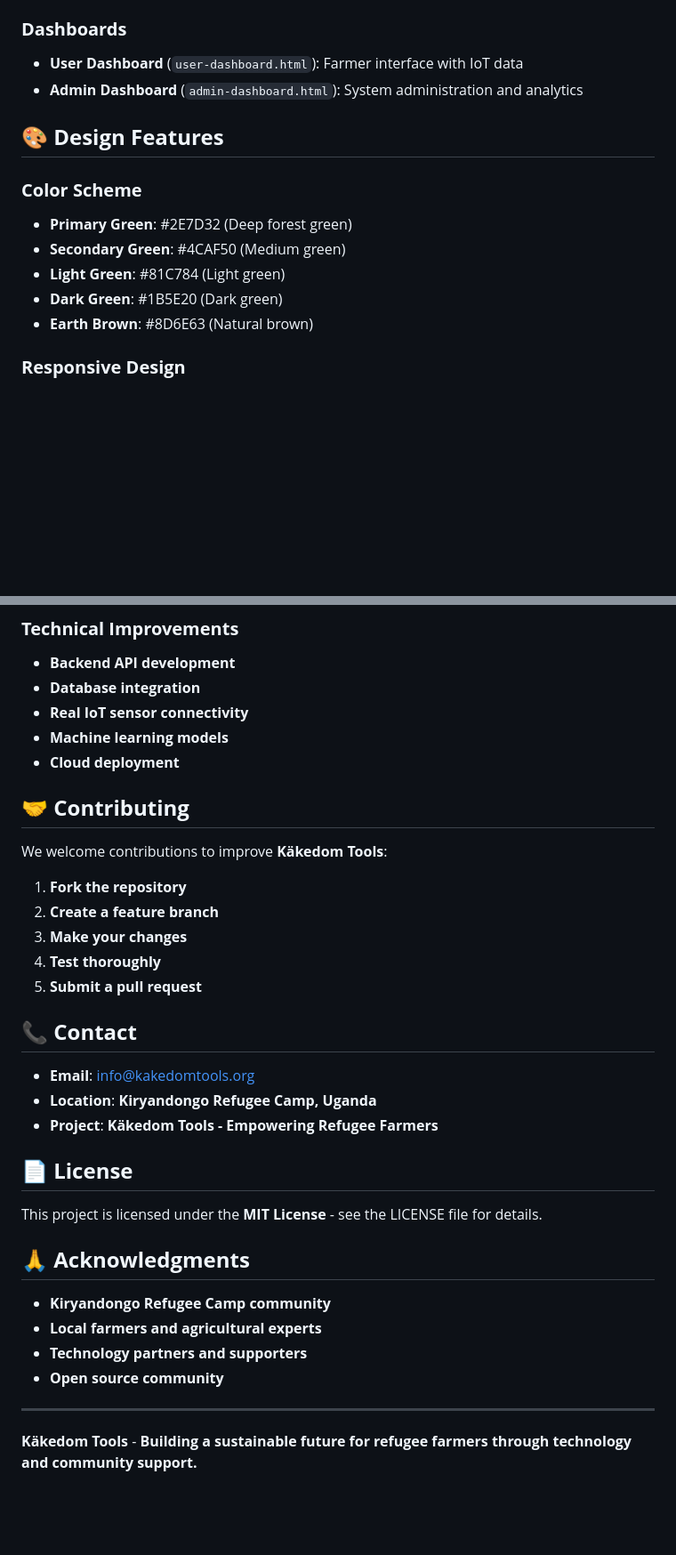
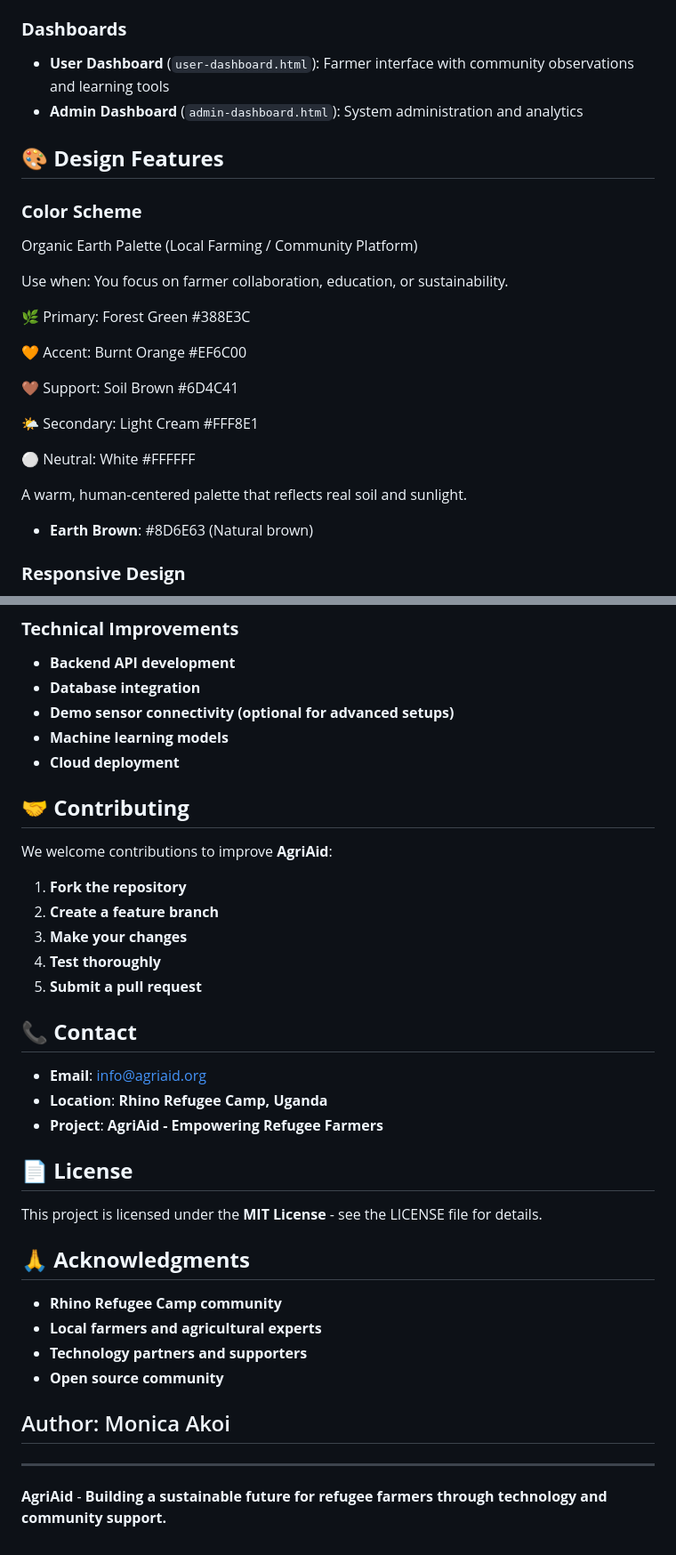
Before and after one commit to KhotKeys/AgriAid, a Markdown page: README.md, 2 parts joined by grey strips. Shown at 89% size. Rendered like a GitHub page; blank space fills up the shorter version.

```diff
--- a/README.md
+++ b/README.md
@@ -88,17 +88,28 @@ python -m http.server 8000
 
 ### **Dashboards**
 
-* **User Dashboard** (`user-dashboard.html`): Farmer interface with IoT data
+* **User Dashboard** (`user-dashboard.html`): Farmer interface with community observations and learning tools
 * **Admin Dashboard** (`admin-dashboard.html`): System administration and analytics
 
 ## 🎨 **Design Features**
 
 ### **Color Scheme**
 
-* **Primary Green**: #2E7D32 (Deep forest green)
-* **Secondary Green**: #4CAF50 (Medium green)
-* **Light Green**: #81C784 (Light green)
-* **Dark Green**: #1B5E20 (Dark green)
+Organic Earth Palette (Local Farming / Community Platform)
+
+Use when: You focus on farmer collaboration, education, or sustainability.
+
+🌿 Primary: Forest Green #388E3C
+
+🧡 Accent: Burnt Orange #EF6C00
+
+🤎 Support: Soil Brown #6D4C41
+
+🌤 Secondary: Light Cream #FFF8E1
+
+⚪ Neutral: White #FFFFFF
+
+A warm, human-centered palette that reflects real soil and sunlight.
 * **Earth Brown**: #8D6E63 (Natural brown)
 
 ### **Responsive Design**
@@ -182,13 +193,13 @@ The system simulates **real-time data** from IoT sensors including:
 
 * **Backend API development**
 * **Database integration**
-* **Real IoT sensor connectivity**
+* **Demo sensor connectivity (optional for advanced setups)**
 * **Machine learning models**
 * **Cloud deployment**
 
 ## 🤝 **Contributing**
 
-We welcome contributions to improve **Käkedom Tools**:
+We welcome contributions to improve **AgriAid**:
 
 1. **Fork the repository**
 2. **Create a feature branch**
@@ -198,9 +209,9 @@ We welcome contributions to improve **Käkedom Tools**:
 
 ## 📞 **Contact**
 
-* **Email**: [info@kakedomtools.org](mailto:info@kakedomtools.org)
-* **Location**: **Kiryandongo Refugee Camp, Uganda**
-* **Project**: **Käkedom Tools - Empowering Refugee Farmers**
+* **Email**: [info@agriaid.org](mailto:info@agriaid.org)
+* **Location**: **Rhino Refugee Camp, Uganda**
+* **Project**: **AgriAid - Empowering Refugee Farmers**
 
 ## 📄 **License**
 
@@ -208,11 +219,12 @@ This project is licensed under the **MIT License** - see the LICENSE file for de
 
 ## 🙏 **Acknowledgments**
 
-* **Kiryandongo Refugee Camp community**
+* **Rhino Refugee Camp community**
 * **Local farmers and agricultural experts**
 * **Technology partners and supporters**
 * **Open source community**
 
+## Author: Monica Akoi
 ---
 
-**Käkedom Tools** - **Building a sustainable future for refugee farmers through technology and community support.**
+**AgriAid** - **Building a sustainable future for refugee farmers through technology and community support.**
```
Also changed, not shown: other parts of README.md (+8 -8 lines).
